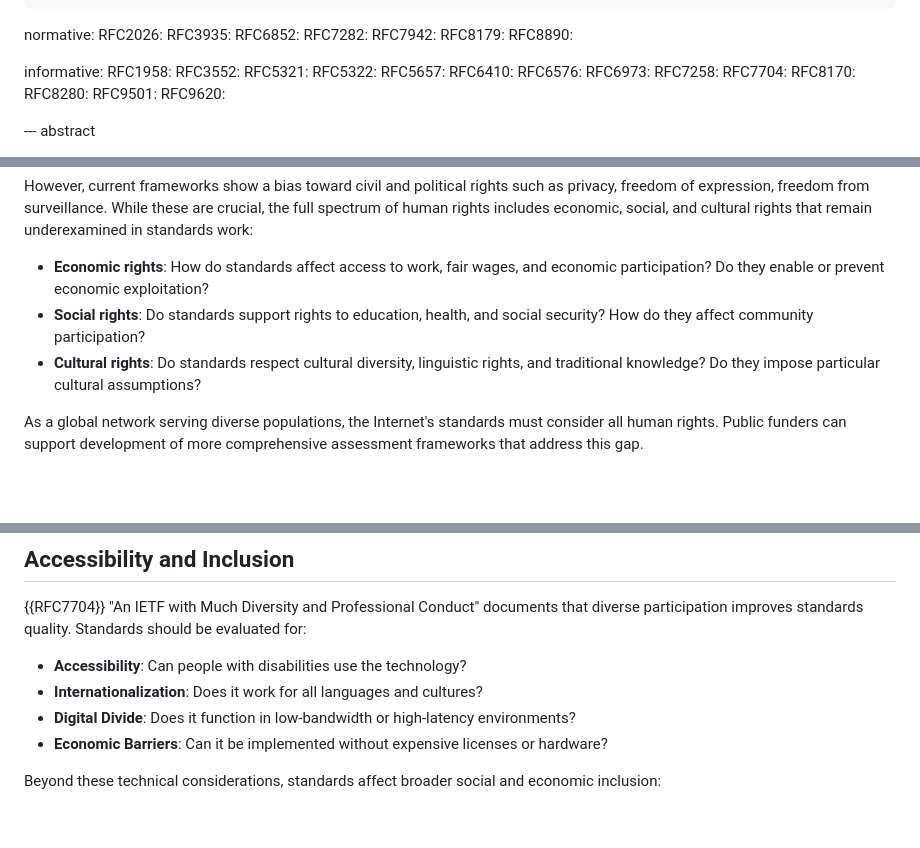
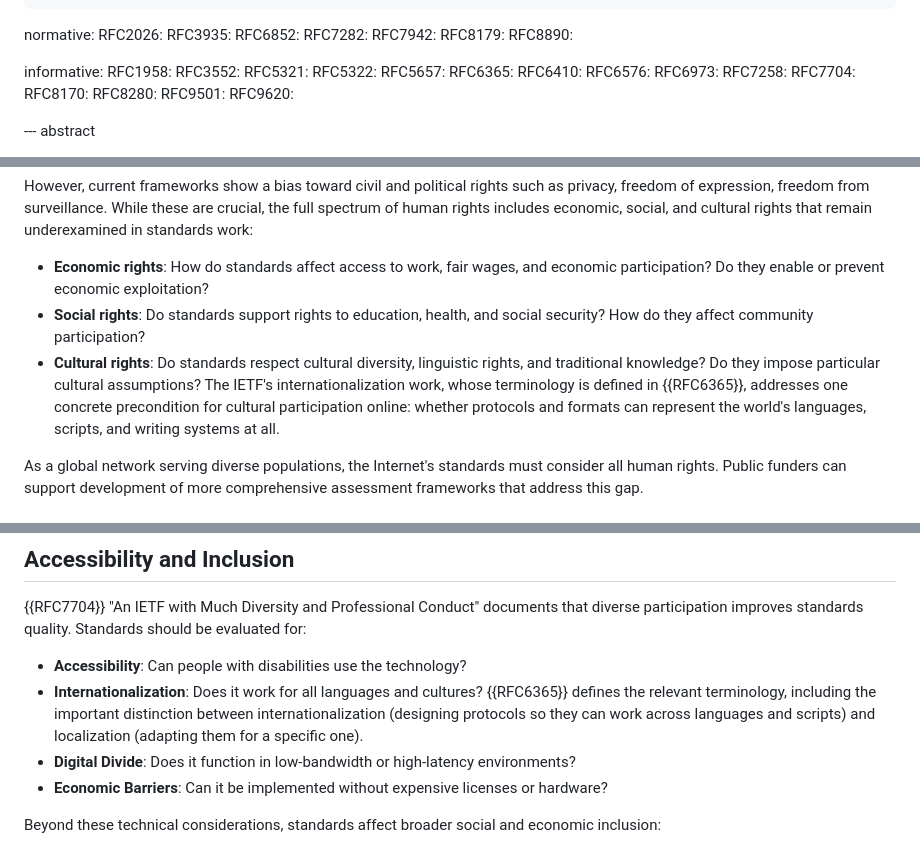
Before and after one commit to tarakiyee/funder-guide-draft, a Markdown page: draft-tarakiyee-funder-guide.md, 3 parts joined by grey strips. Rendered like a GitHub page; blank space fills up the shorter version.

Commit message:
Ground cultural rights and i18n evaluation in RFC 6365
Address review feedback: the cultural rights discussion referenced
linguistic rights without any technical anchor. Cite RFC 6365 in both
the ESC rights section and the Accessibility and Inclusion criteria,
including the internationalization/localization distinction.

```diff
--- a/draft-tarakiyee-funder-guide.md
+++ b/draft-tarakiyee-funder-guide.md
@@ -37,6 +37,7 @@ informative:
   RFC5321:
   RFC5322:
   RFC5657:
+  RFC6365:
   RFC6410:
   RFC6576:
   RFC6973:
@@ -256,7 +257,7 @@ However, current frameworks show a bias toward civil and political rights such a
 
 - **Economic rights**: How do standards affect access to work, fair wages, and economic participation? Do they enable or prevent economic exploitation?
 - **Social rights**: Do standards support rights to education, health, and social security? How do they affect community participation?
-- **Cultural rights**: Do standards respect cultural diversity, linguistic rights, and traditional knowledge? Do they impose particular cultural assumptions?
+- **Cultural rights**: Do standards respect cultural diversity, linguistic rights, and traditional knowledge? Do they impose particular cultural assumptions? The IETF's internationalization work, whose terminology is defined in {{RFC6365}}, addresses one concrete precondition for cultural participation online: whether protocols and formats can represent the world's languages, scripts, and writing systems at all.
 
 As a global network serving diverse populations, the Internet's standards must consider all human rights. Public funders can support development of more comprehensive assessment frameworks that address this gap.
 
@@ -276,7 +277,7 @@ As a global network serving diverse populations, the Internet's standards must c
 {{RFC7704}} "An IETF with Much Diversity and Professional Conduct" documents that diverse participation improves standards quality. Standards should be evaluated for:
 
 - **Accessibility**: Can people with disabilities use the technology?
-- **Internationalization**: Does it work for all languages and cultures?
+- **Internationalization**: Does it work for all languages and cultures? {{RFC6365}} defines the relevant terminology, including the important distinction between internationalization (designing protocols so they can work across languages and scripts) and localization (adapting them for a specific one).
 - **Digital Divide**: Does it function in low-bandwidth or high-latency environments?
 - **Economic Barriers**: Can it be implemented without expensive licenses or hardware?
 
```
